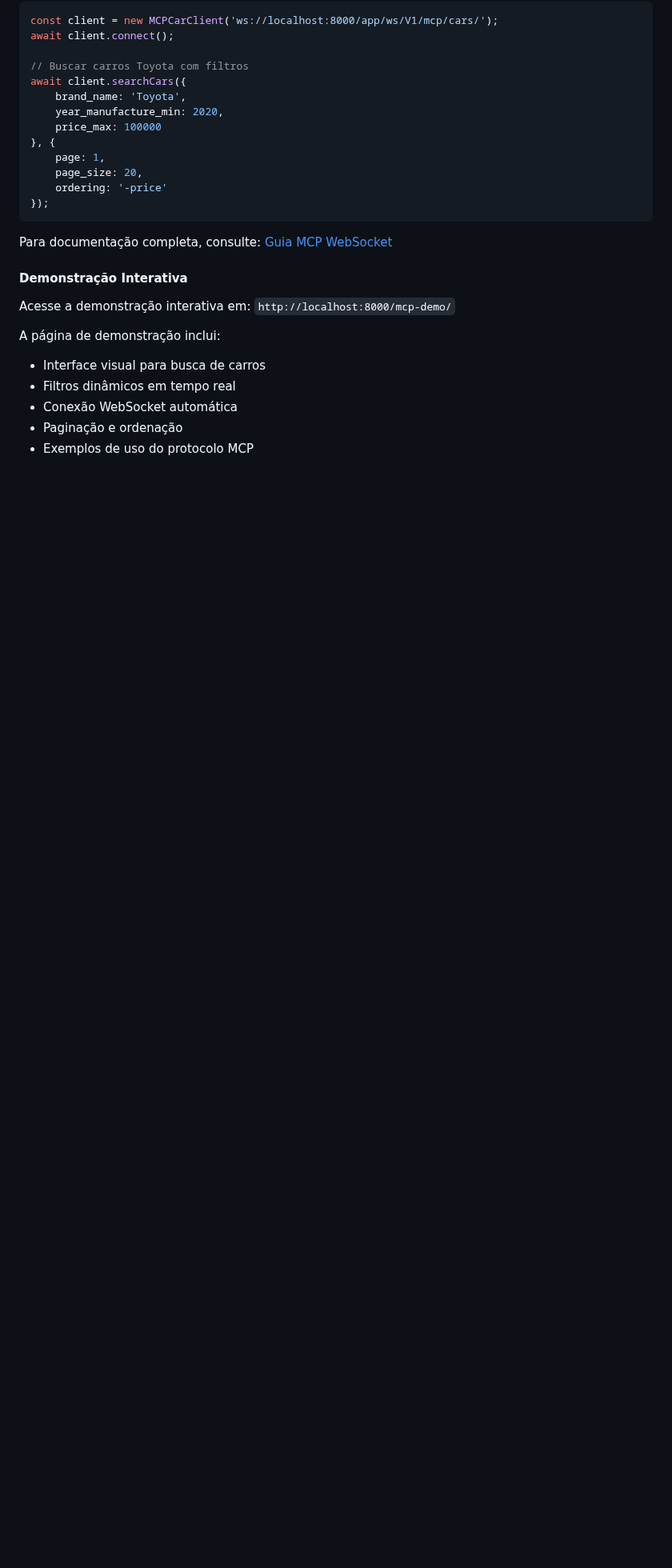
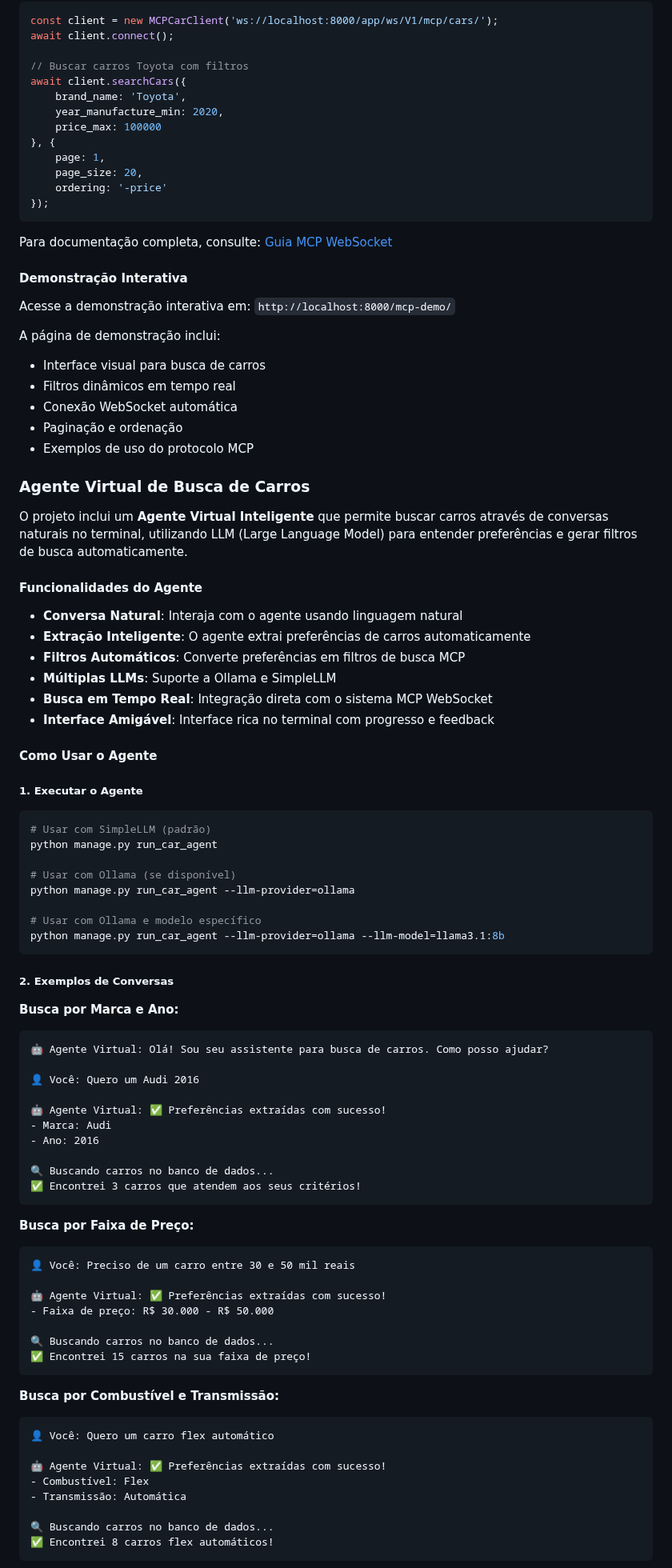
Before and after one commit to wagnerrafa/test-developer-car, a Markdown page: README.md, the part around one of its changes. Shown at 80% size. Drawn GitHub-style; blank space fills up the shorter version.

````diff
--- a/README.md
+++ b/README.md
@@ -100,3 +100,71 @@ A página de demonstração inclui:
 - Conexão WebSocket automática
 - Paginação e ordenação
 - Exemplos de uso do protocolo MCP
+
+### Agente Virtual de Busca de Carros
+
+O projeto inclui um **Agente Virtual Inteligente** que permite buscar carros através de conversas naturais no terminal, utilizando LLM (Large Language Model) para entender preferências e gerar filtros de busca automaticamente.
+
+#### Funcionalidades do Agente
+
+- **Conversa Natural**: Interaja com o agente usando linguagem natural
+- **Extração Inteligente**: O agente extrai preferências de carros automaticamente
+- **Filtros Automáticos**: Converte preferências em filtros de busca MCP
+- **Múltiplas LLMs**: Suporte a Ollama e SimpleLLM
+- **Busca em Tempo Real**: Integração direta com o sistema MCP WebSocket
+- **Interface Amigável**: Interface rica no terminal com progresso e feedback
+
+#### Como Usar o Agente
+
+##### 1. Executar o Agente
+
+```bash
+# Usar com SimpleLLM (padrão)
+python manage.py run_car_agent
+
+# Usar com Ollama (se disponível)
+python manage.py run_car_agent --llm-provider=ollama
+
+# Usar com Ollama e modelo específico
+python manage.py run_car_agent --llm-provider=ollama --llm-model=llama3.1:8b
+```
+
+##### 2. Exemplos de Conversas
+
+**Busca por Marca e Ano:**
+```
+🤖 Agente Virtual: Olá! Sou seu assistente para busca de carros. Como posso ajudar?
+
+👤 Você: Quero um Audi 2016
+
+🤖 Agente Virtual: ✅ Preferências extraídas com sucesso!
+- Marca: Audi
+- Ano: 2016
+
+🔍 Buscando carros no banco de dados...
+✅ Encontrei 3 carros que atendem aos seus critérios!
+```
+
+**Busca por Faixa de Preço:**
+```
+👤 Você: Preciso de um carro entre 30 e 50 mil reais
+
+🤖 Agente Virtual: ✅ Preferências extraídas com sucesso!
+- Faixa de preço: R$ 30.000 - R$ 50.000
+
+🔍 Buscando carros no banco de dados...
+✅ Encontrei 15 carros na sua faixa de preço!
+```
+
+**Busca por Combustível e Transmissão:**
+```
+👤 Você: Quero um carro flex automático
+
+🤖 Agente Virtual: ✅ Preferências extraídas com sucesso!
+- Combustível: Flex
+- Transmissão: Automática
+
+🔍 Buscando carros no banco de dados...
+✅ Encontrei 8 carros flex automáticos!
+```
+
````
Also changed, not shown: other parts of README.md (+118 -0 lines).
